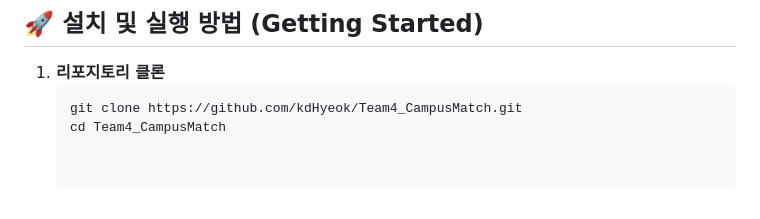
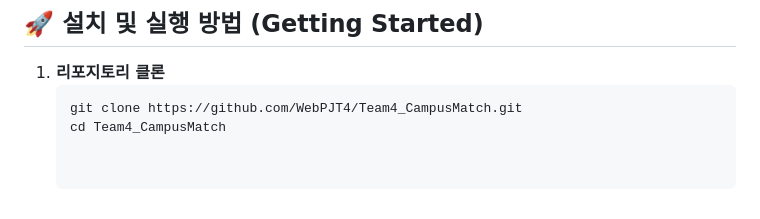
Before and after one commit to WebPJT4/CampusMatch, a Markdown page: README.md, the part around the change. GitHub-like rendering.

````diff
--- a/README.md
+++ b/README.md
@@ -81,5 +81,5 @@ _어떤 환경에서 활동하는 것을 선호하는가?_
 
 1. **리포지토리 클론**
    ```bash
-   git clone https://github.com/kdHyeok/Team4_CampusMatch.git
+   git clone https://github.com/WebPJT4/Team4_CampusMatch.git
    cd Team4_CampusMatch
````
